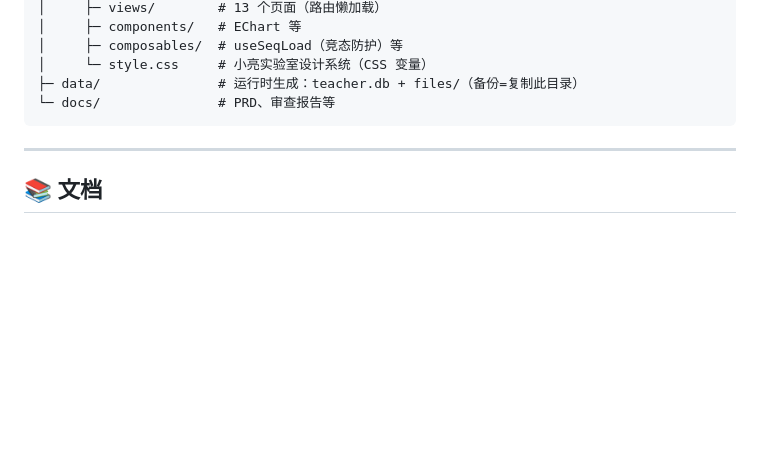
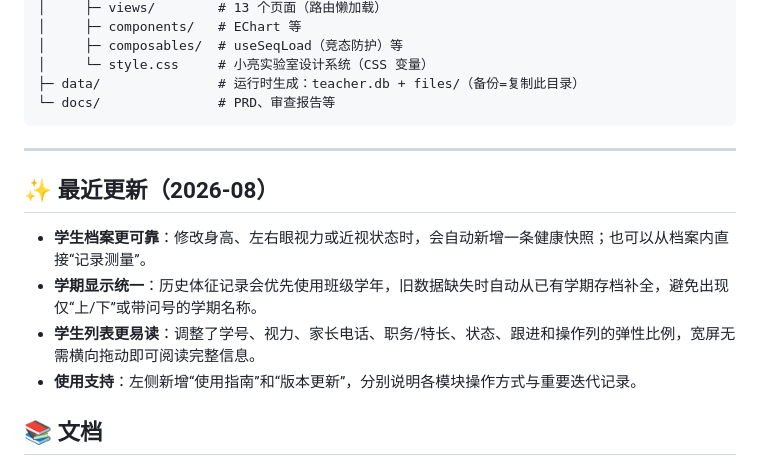
Before and after one commit to kejixiaoliang/teacher-work-platform, a Markdown page: README.md, the part around the change. GitHub-like rendering; blank space fills up the shorter version.

Commit message:
docs: 更新学生档案与使用支持说明

```diff
--- a/README.md
+++ b/README.md
@@ -147,6 +147,13 @@ teacher-work/
 
 ---
 
+## ✨ 最近更新（2026-08）
+
+- **学生档案更可靠**：修改身高、左右眼视力或近视状态时，会自动新增一条健康快照；也可以从档案内直接“记录测量”。
+- **学期显示统一**：历史体征记录会优先使用班级学年，旧数据缺失时自动从已有学期存档补全，避免出现仅“上/下”或带问号的学期名称。
+- **学生列表更易读**：调整了学号、视力、家长电话、职务/特长、状态、跟进和操作列的弹性比例，宽屏无需横向拖动即可阅读完整信息。
+- **使用支持**：左侧新增“使用指南”和“版本更新”，分别说明各模块操作方式与重要迭代记录。
+
 ## 📚 文档
 
 - [项目开发全记录（时间线/决策/踩坑清单）](docs/项目开发全记录.md)
```
